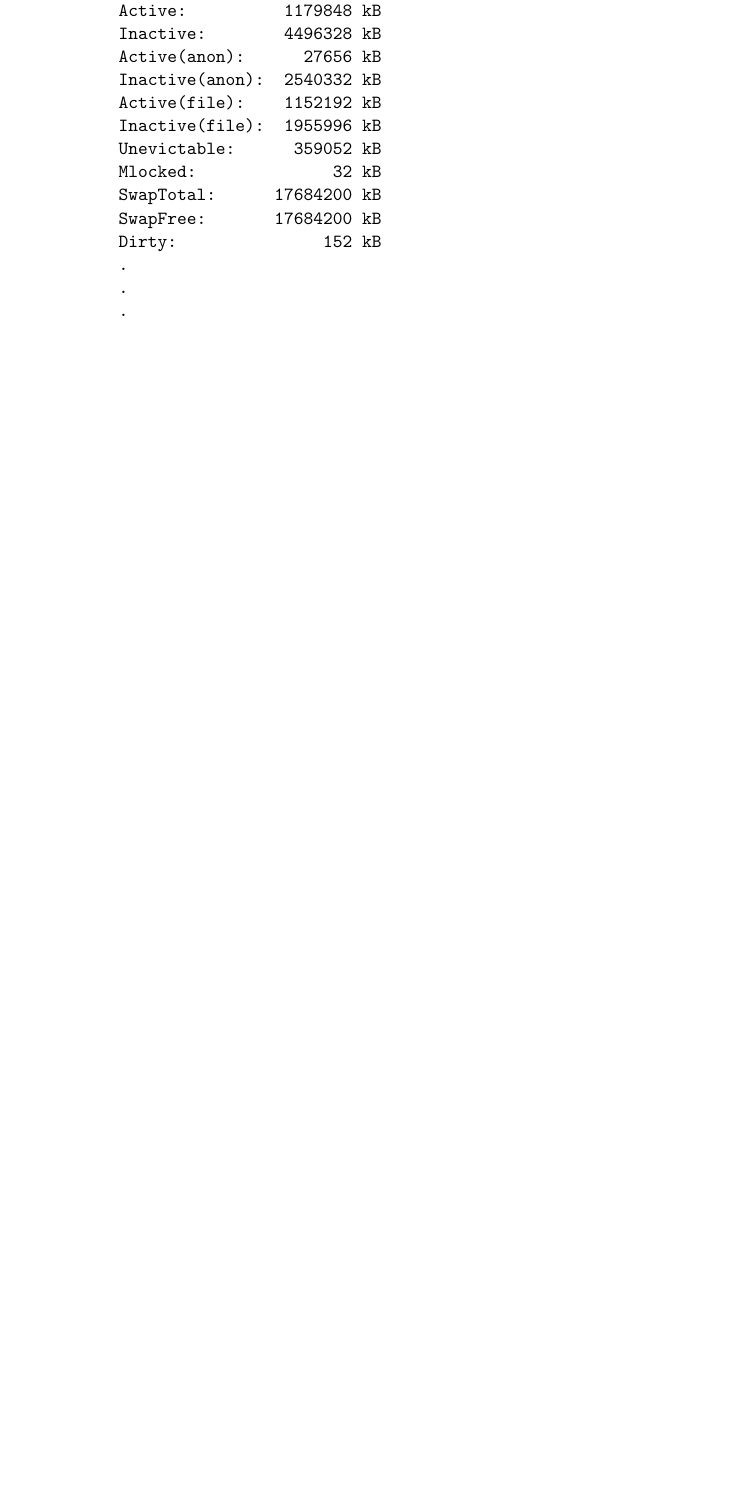
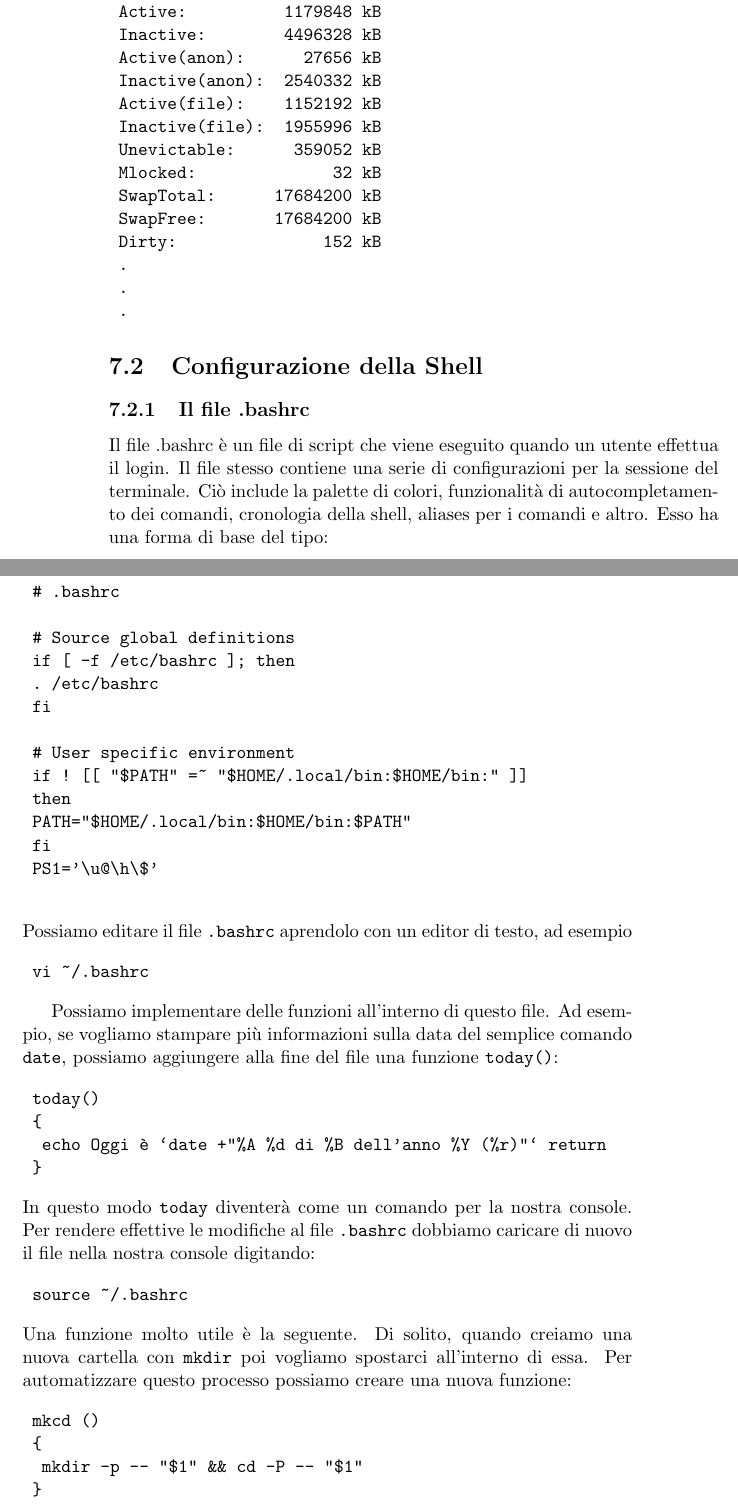
Before and after one commit to giacomotrinca/HPC, a LaTeX book (main.tex): part of page 48 of 48 before the commit and two parts of pages 48 and 49 of 50 after it, the two joined at a grey line, cut so that both start at the same text, the shorter picture padded with empty space. Compiled offline with pdfLaTeX.

Commit message:
--Aggiornato il capitolo 7

```diff
--- a/main.tex
+++ b/main.tex
@@ -858,8 +859,47 @@ che dà come risultato le informazioni riguardanti la memoria \verb*|RAM|:
 	.
 \end{verbatim}
 
+\section{Configurazione della Shell}
+\subsection{Il file .bashrc}
+Il file .bashrc è un file di script che viene eseguito quando un utente effettua il login. Il file stesso contiene una serie di configurazioni per la sessione del terminale. Ciò include la palette di colori, funzionalità di autocompletamento dei comandi, cronologia della shell, aliases per i comandi e altro. Esso ha una forma di base del tipo:
+\begin{verbatim}
+	# .bashrc
 
+	# Source global definitions
+	if [ -f /etc/bashrc ]; then
+	. /etc/bashrc
+	fi
 
+	# User specific environment
+	if ! [[ "$PATH" =~ "$HOME/.local/bin:$HOME/bin:" ]]
+	then
+	PATH="$HOME/.local/bin:$HOME/bin:$PATH"
+	fi
+	PS1='\u@\h\$'
 
+\end{verbatim}
+Possiamo editare il file \verb*|.bashrc| aprendolo con un editor di testo, ad esempio
+\begin{verbatim}
+	vi ~/.bashrc
+\end{verbatim}
 
+Possiamo implementare delle funzioni all'interno di questo file. Ad esempio, se vogliamo stampare più informazioni sulla data del semplice comando \verb*|date|, possiamo aggiungere alla fine del file una funzione \verb*|today()|:
+\begin{verbatim}
+	today()
+	{
+		echo Oggi è `date +"%A %d di %B dell'anno %Y (%r)"` return
+	}
+\end{verbatim}
+In questo modo \verb*|today| diventerà come un comando per la nostra console. Per rendere effettive le modifiche al file \verb*|.bashrc| dobbiamo caricare di nuovo il file nella nostra console digitando:
+\begin{verbatim}
+	source ~/.bashrc
+\end{verbatim}
+Una funzione molto utile è la seguente. Di solito, quando creiamo una nuova cartella con \verb*|mkdir| poi vogliamo spostarci all'interno di essa. Per automatizzare questo processo possiamo creare una nuova funzione:
+\begin{verbatim}
+	mkcd ()
+	{
+		mkdir -p -- "$1" && cd -P -- "$1"
+	}
+\end{verbatim}
+Vediamo che in questo caso la modifica comporta dei cambianti sostanziali. Le opzioni \verb*|"$1"| indicano il parametro che digitiamo subito dopo il nuovo comando \verb*|mkcd|. Questo parametro sarà ovviamente il nome della cartella che stiamo creando e nella quale ci sposteremo.
 \end{document}
```
Also changed, not shown: main.pdf, main.tex (5 more changed lines), 5 other files.
